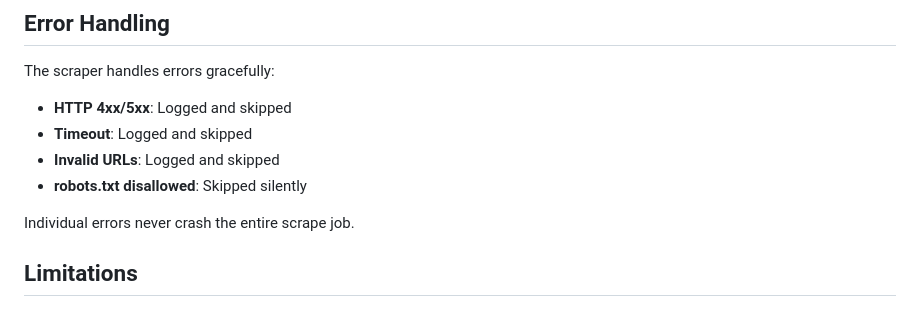
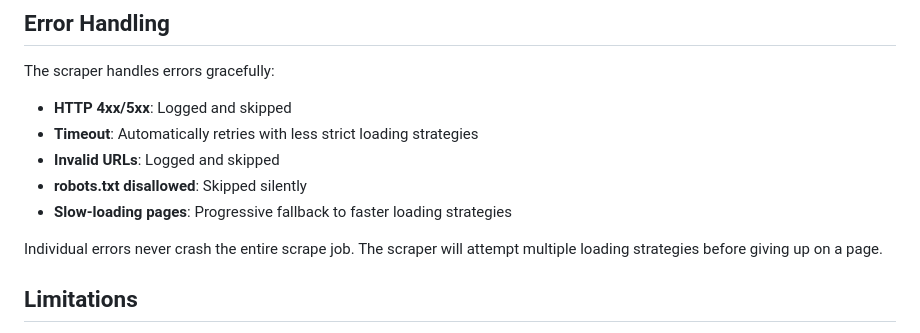
Before and after one commit to jai-nayani/Vibe-Code-with-Gemini-3-Pro-, a Markdown page: README.md, the part around one of its changes. Rendered like a GitHub page.

```diff
--- a/README.md
+++ b/README.md
@@ -132,11 +151,12 @@ The `scrape_log.json` file contains:
 The scraper handles errors gracefully:
 
 - **HTTP 4xx/5xx**: Logged and skipped
-- **Timeout**: Logged and skipped
+- **Timeout**: Automatically retries with less strict loading strategies
 - **Invalid URLs**: Logged and skipped
 - **robots.txt disallowed**: Skipped silently
+- **Slow-loading pages**: Progressive fallback to faster loading strategies
 
-Individual errors never crash the entire scrape job.
+Individual errors never crash the entire scrape job. The scraper will attempt multiple loading strategies before giving up on a page.
 
 ## Limitations
 
```
Also changed, not shown: other parts of README.md (+39 -20 lines).
